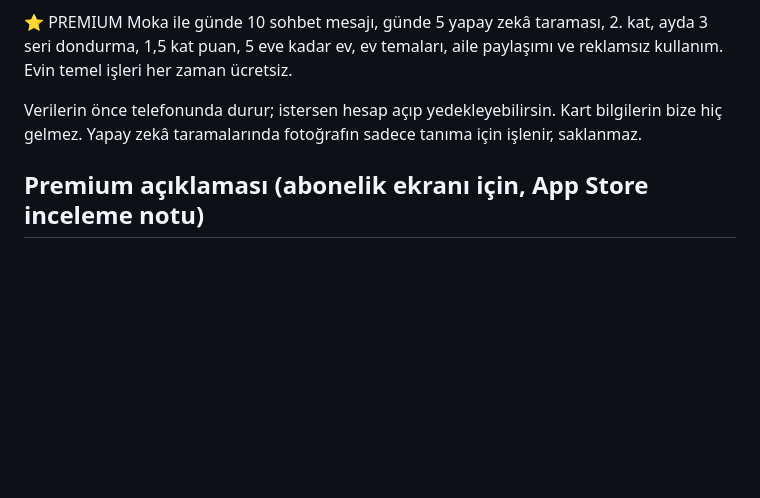
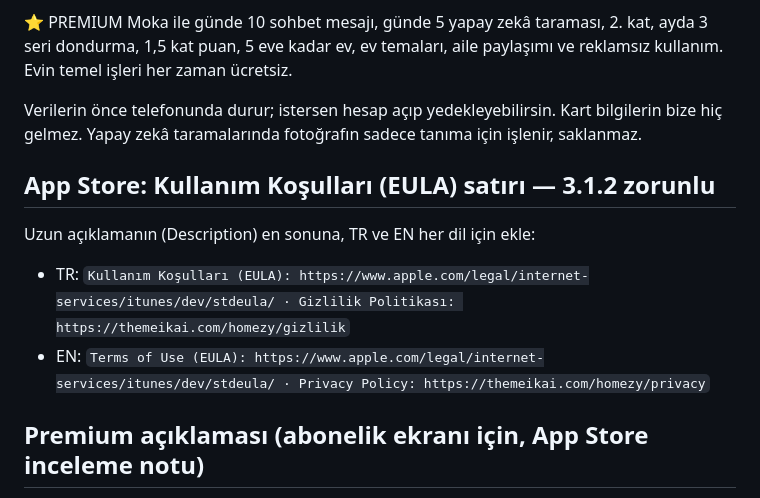
Before and after one commit to melimali/Homezy, a Markdown page: docs/magaza-metni.md, the part around the change. GitHub-like rendering; blank space fills up the shorter version.

Commit message:
Mağaza metni: App Store açıklamasına EULA satırı (3.1.2)
Co-Authored-By: Claude Sonnet 5.5 <noreply@anthropic.com>
Claude-Session: https://claude.ai/code/session_01SaDd7ahQaxgKQRwDni4kW9

```diff
--- a/docs/magaza-metni.md
+++ b/docs/magaza-metni.md
@@ -67,6 +67,13 @@ Moka ile günde 10 sohbet mesajı, günde 5 yapay zekâ taraması, 2. kat, ayda
 
 Verilerin önce telefonunda durur; istersen hesap açıp yedekleyebilirsin. Kart bilgilerin bize hiç gelmez. Yapay zekâ taramalarında fotoğrafın sadece tanıma için işlenir, saklanmaz.
 
+## App Store: Kullanım Koşulları (EULA) satırı — 3.1.2 zorunlu
+
+Uzun açıklamanın (Description) en sonuna, TR ve EN her dil için ekle:
+
+- TR: `Kullanım Koşulları (EULA): https://www.apple.com/legal/internet-services/itunes/dev/stdeula/ · Gizlilik Politikası: https://themeikai.com/homezy/gizlilik`
+- EN: `Terms of Use (EULA): https://www.apple.com/legal/internet-services/itunes/dev/stdeula/ · Privacy Policy: https://themeikai.com/homezy/privacy`
+
 ## Premium açıklaması (abonelik ekranı için, App Store inceleme notu)
 
 Homezy Premium aylık ya da yıllık otomatik yenilenen bir aboneliktir. Premium ile günde 5 yapay zekâ fotoğraf taraması, ayda 3 seri dondurma hakkı, 1,5 kat puan, 5 eve kadar ev, ev temaları, aile paylaşımı, fotoğraf yedeği ve reklamsız kullanım açılır. Ödeme App Store hesabından alınır; abonelik dönem bitmeden en az 24 saat önce iptal edilmezse yenilenir. Gizlilik politikası: https://themeikai.com/homezy/gizlilik · Kullanım koşulları: https://themeikai.com/homezy/kosullar
```
